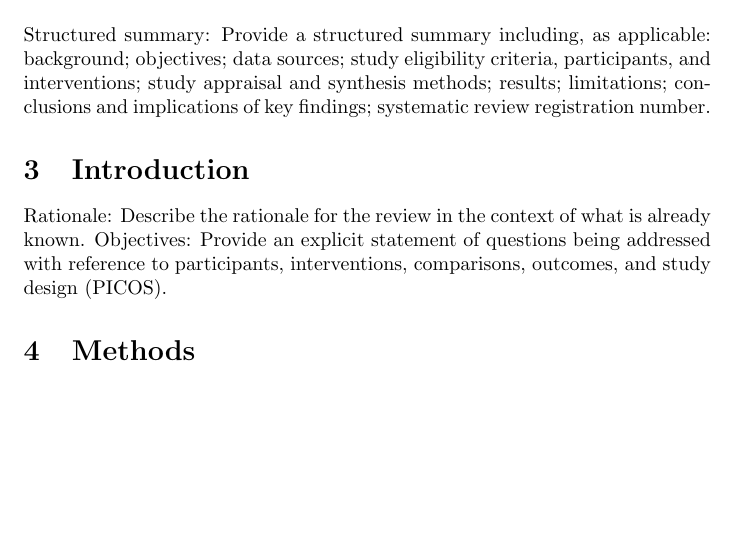
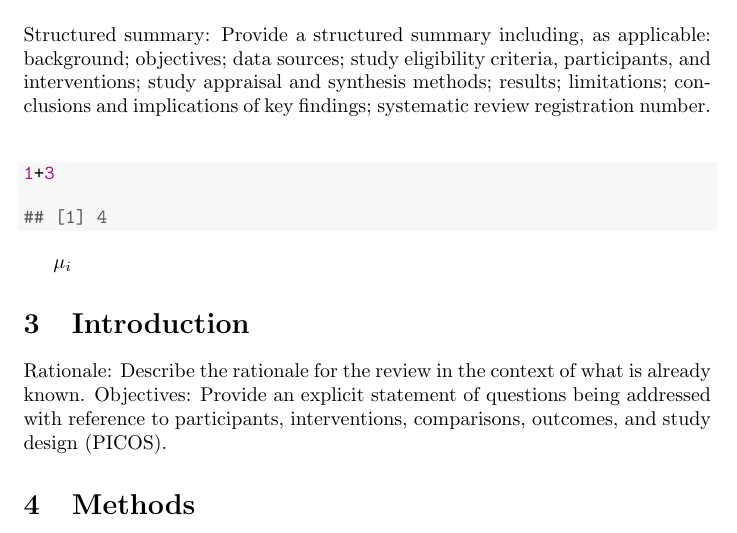
Before and after one commit to natydasilva/metawRite, a LaTeX document (inst/input.tex): part of page 1 of 2, cut so that both start at the same text, the shorter picture padded with empty space. Compiled offline with pdfLaTeX.

Commit message:
some changes to fix warnings and notes

```diff
--- a/inst/input.tex
+++ b/inst/input.tex
@@ -60,6 +60,18 @@ Title: Identify the report as a systematic review, meta-analysis, or both
 \section{Abstract}
 
 Structured summary: Provide a structured summary including, as applicable: background; objectives; data sources; study eligibility criteria, participants, and interventions; study appraisal and synthesis methods; results; limitations; conclusions and implications of key findings; systematic review registration number.
+\begin{knitrout}
+\definecolor{shadecolor}{rgb}{0.969, 0.969, 0.969}\color{fgcolor}\begin{kframe}
+\begin{alltt}
+\hlnum{1}\hlopt{+}\hlnum{3}
+\end{alltt}
+\begin{verbatim}
+## [1] 4
+\end{verbatim}
+\end{kframe}
+\end{knitrout}
+
+$\mu_i$
 
 \section{Introduction}
 
```
Also changed, not shown: 8 other files.
